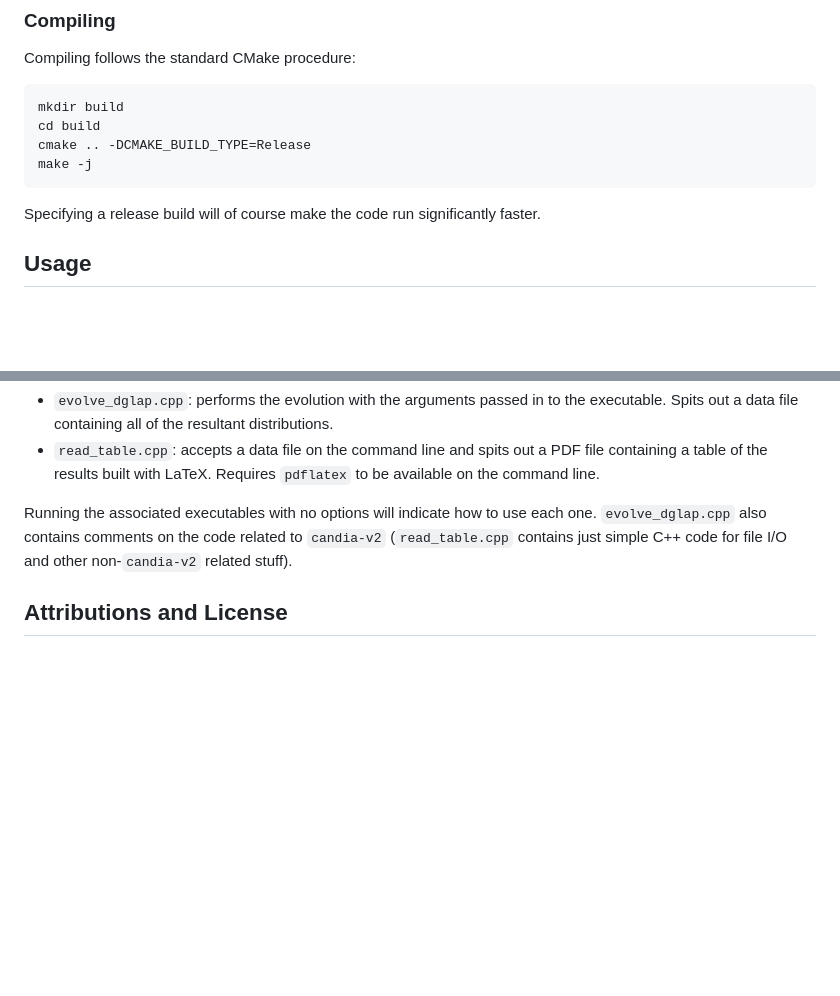
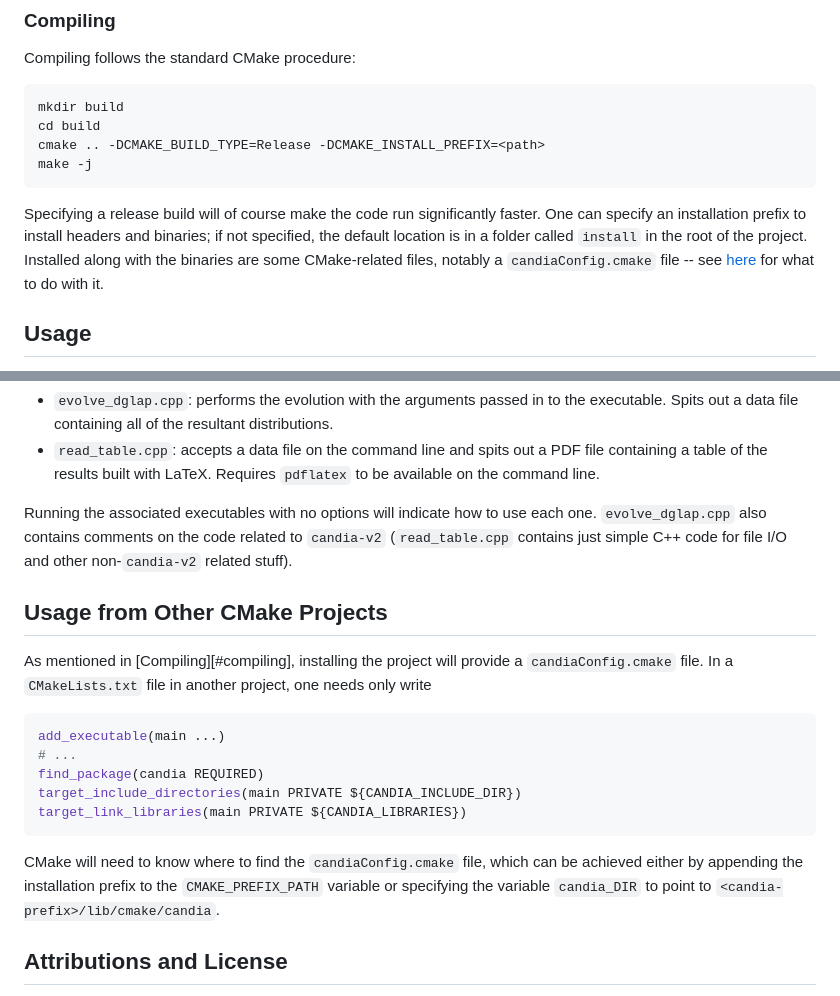
Before and after one commit to champso1/candia-v2, a Markdown page: README.md, 2 parts joined by grey strips. Rendered like a GitHub page; blank space fills up the shorter version.

Commit message:
edited readme to reflect new installation stuff

````diff
--- a/README.md
+++ b/README.md
@@ -17,11 +17,11 @@ Compiling follows the standard CMake procedure:
 ```bash
 mkdir build
 cd build
-cmake .. -DCMAKE_BUILD_TYPE=Release
+cmake .. -DCMAKE_BUILD_TYPE=Release -DCMAKE_INSTALL_PREFIX=<path>
 make -j
 ```
 
-Specifying a release build will of course make the code run significantly faster.
+Specifying a release build will of course make the code run significantly faster. One can specify an installation prefix to install headers and binaries; if not specified, the default location is in a folder called `install` in the root of the project. Installed along with the binaries are some CMake-related files, notably a `candiaConfig.cmake` file -- see [here](#usage-from-other-cmake-projects) for what to do with it.
 
 ## Usage
 
@@ -32,6 +32,20 @@ Once `candia-v2` is built, there will be a directory named `examples` in which t
 
 Running the associated executables with no options will indicate how to use each one. `evolve_dglap.cpp` also contains comments on the code related to `candia-v2` (`read_table.cpp` contains just simple C++ code for file I/O and other non-`candia-v2` related stuff).
 
+## Usage from Other CMake Projects
+
+As mentioned in [Compiling][#compiling], installing the project will provide a `candiaConfig.cmake` file. In a `CMakeLists.txt` file in another project, one needs only write
+
+```cmake
+add_executable(main ...)
+# ...
+find_package(candia REQUIRED)
+target_include_directories(main PRIVATE ${CANDIA_INCLUDE_DIR})
+target_link_libraries(main PRIVATE ${CANDIA_LIBRARIES})
+```
+
+CMake will need to know where to find the `candiaConfig.cmake` file, which can be achieved either by appending the installation prefix to the `CMAKE_PREFIX_PATH` variable or specifying the variable `candia_DIR` to point to `<candia-prefix>/lib/cmake/candia`.
+
 ## Attributions and License
 
 This code is available under the GPLv3 license, distributed here as [LICENSE](LICENSE). We also are grateful for the code and routines provided for the NNLO and approximate N^3LO splitting functions, references to which are provided in the public GitHub repository [here](https://github.com/svenolafmoch/Conformal-EIC), licensed also under the GPLv3 license. We are also grateful for the 3-loop operator matrix elements, provided via the `libome` library. The original repository is [here](https://gitlab.com/libome/libome), and a fork used in `candia-v2` is given [here](https://github.com/champso1/libome-fork), also available under the GPLv3 license, with appropriate citations required for usage given in its CITATION file.
````
